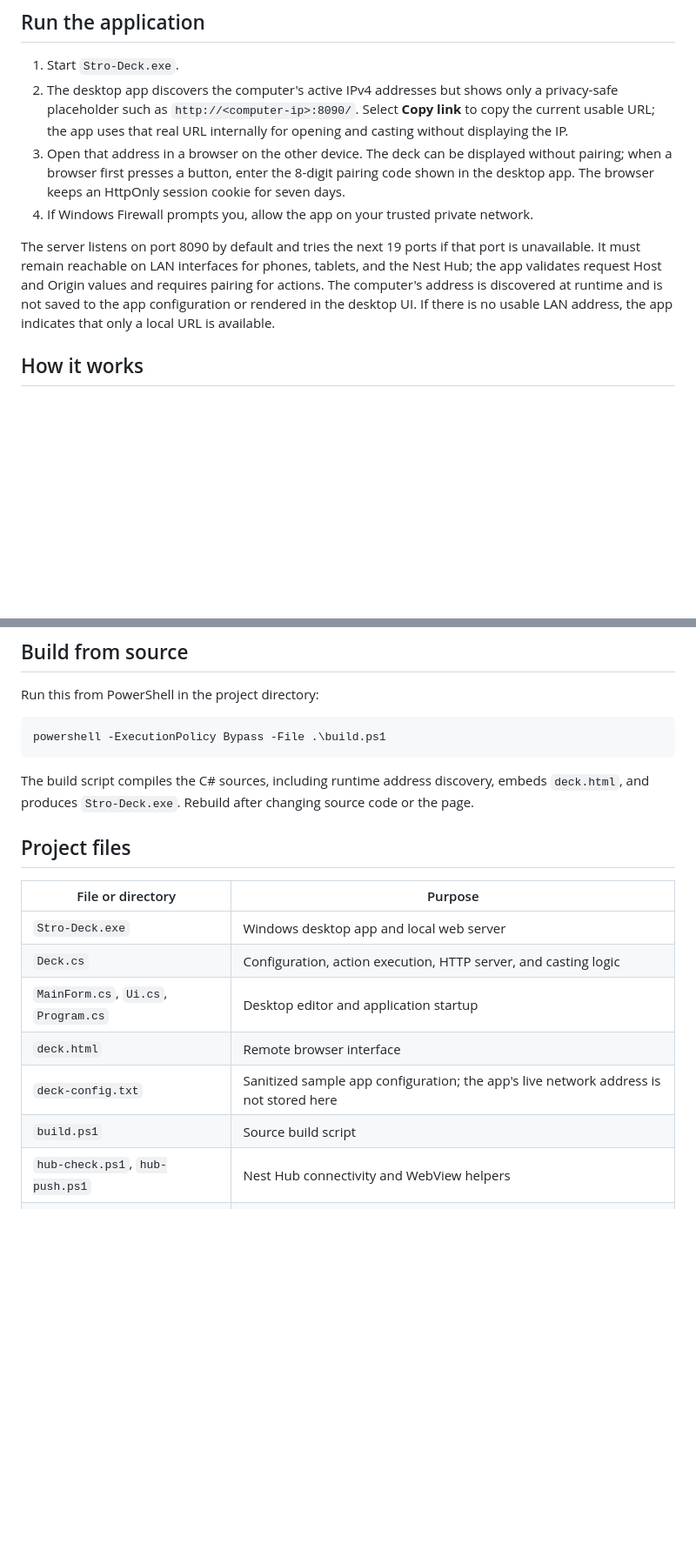
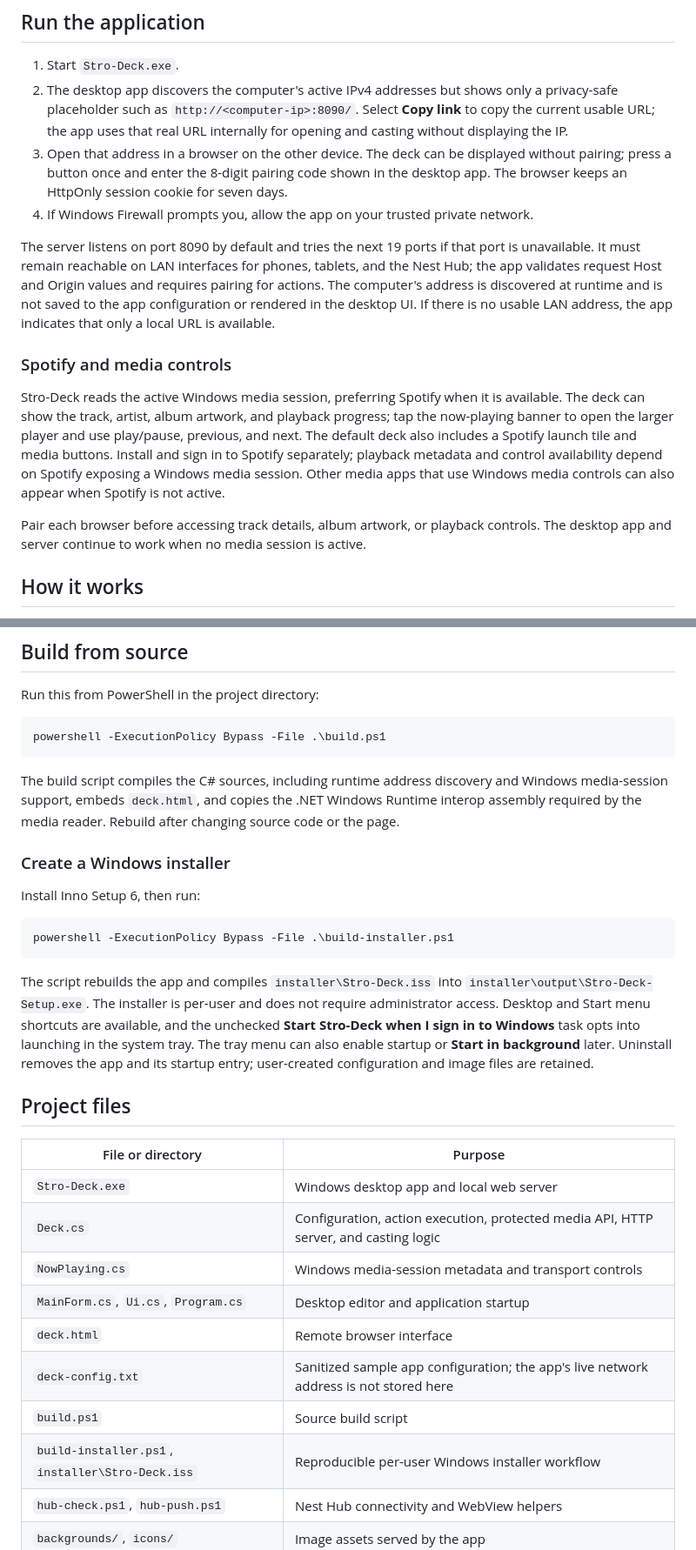
Before and after one commit to yaiha997/Stro-Deck, a Markdown page: README.md, 2 parts joined by grey strips. Shown at 87% size. Rendered like a GitHub page; blank space fills up the shorter version.

````diff
--- a/README.md
+++ b/README.md
@@ -30,10 +37,16 @@ The desktop app configures the deck, while the Nest Hub displays its browser-bas
 
 1. Start `Stro-Deck.exe`.
 2. The desktop app discovers the computer's active IPv4 addresses but shows only a privacy-safe placeholder such as `http://<computer-ip>:8090/`. Select **Copy link** to copy the current usable URL; the app uses that real URL internally for opening and casting without displaying the IP.
-3. Open that address in a browser on the other device. The deck can be displayed without pairing; when a browser first presses a button, enter the 8-digit pairing code shown in the desktop app. The browser keeps an HttpOnly session cookie for seven days.
+3. Open that address in a browser on the other device. The deck can be displayed without pairing; press a button once and enter the 8-digit pairing code shown in the desktop app. The browser keeps an HttpOnly session cookie for seven days.
 4. If Windows Firewall prompts you, allow the app on your trusted private network.
 
 The server listens on port 8090 by default and tries the next 19 ports if that port is unavailable. It must remain reachable on LAN interfaces for phones, tablets, and the Nest Hub; the app validates request Host and Origin values and requires pairing for actions. The computer's address is discovered at runtime and is not saved to the app configuration or rendered in the desktop UI. If there is no usable LAN address, the app indicates that only a local URL is available.
+
+### Spotify and media controls
+
+Stro-Deck reads the active Windows media session, preferring Spotify when it is available. The deck can show the track, artist, album artwork, and playback progress; tap the now-playing banner to open the larger player and use play/pause, previous, and next. The default deck also includes a Spotify launch tile and media buttons. Install and sign in to Spotify separately; playback metadata and control availability depend on Spotify exposing a Windows media session. Other media apps that use Windows media controls can also appear when Spotify is not active.
+
+Pair each browser before accessing track details, album artwork, or playback controls. The desktop app and server continue to work when no media session is active.
 
 ## How it works
 
@@ -162,18 +175,30 @@ Run this from PowerShell in the project directory:
 powershell -ExecutionPolicy Bypass -File .\build.ps1
 ```
 
-The build script compiles the C# sources, including runtime address discovery, embeds `deck.html`, and produces `Stro-Deck.exe`. Rebuild after changing source code or the page.
+The build script compiles the C# sources, including runtime address discovery and Windows media-session support, embeds `deck.html`, and copies the .NET Windows Runtime interop assembly required by the media reader. Rebuild after changing source code or the page.
+
+### Create a Windows installer
+
+Install Inno Setup 6, then run:
+
+```powershell
+powershell -ExecutionPolicy Bypass -File .\build-installer.ps1
+```
+
+The script rebuilds the app and compiles `installer\Stro-Deck.iss` into `installer\output\Stro-Deck-Setup.exe`. The installer is per-user and does not require administrator access. Desktop and Start menu shortcuts are available, and the unchecked **Start Stro-Deck when I sign in to Windows** task opts into launching in the system tray. The tray menu can also enable startup or **Start in background** later. Uninstall removes the app and its startup entry; user-created configuration and image files are retained.
 
 ## Project files
 
 | File or directory | Purpose |
 |---|---|
 | `Stro-Deck.exe` | Windows desktop app and local web server |
-| `Deck.cs` | Configuration, action execution, HTTP server, and casting logic |
+| `Deck.cs` | Configuration, action execution, protected media API, HTTP server, and casting logic |
+| `NowPlaying.cs` | Windows media-session metadata and transport controls |
 | `MainForm.cs`, `Ui.cs`, `Program.cs` | Desktop editor and application startup |
 | `deck.html` | Remote browser interface |
 | `deck-config.txt` | Sanitized sample app configuration; the app's live network address is not stored here |
 | `build.ps1` | Source build script |
+| `build-installer.ps1`, `installer\Stro-Deck.iss` | Reproducible per-user Windows installer workflow |
 | `hub-check.ps1`, `hub-push.ps1` | Nest Hub connectivity and WebView helpers |
 | `backgrounds/`, `icons/` | Image assets served by the app |
 | `tools/` | Additional network scanning utilities |
````
Also changed, not shown: other parts of README.md (+14 -7 lines), backgrounds/bg_20261106_164523_663.jpg (added), docs/images/spotify-deck-controls.jpg (added), docs/images/spotify-now-playing.jpg (added), docs/images/stro-deck-on-nest-hub.jpg (deleted), icons/icon_20261106_210448_916.png (added), 11 other files.
